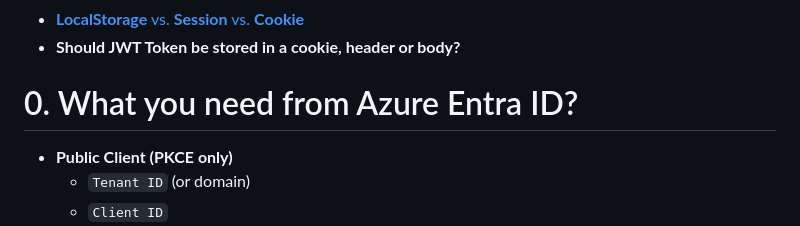
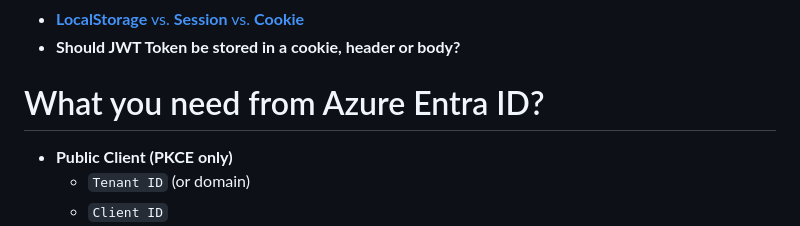
Before and after one commit to adriensieg/PKCE-enhanced-Authorization-Code-Flow, a Markdown page: README.md, the part around the change. GitHub-like rendering.

```diff
--- a/README.md
+++ b/README.md
@@ -62,7 +62,7 @@
 - [**LocalStorage** vs. **Session** vs. **Cookie**](#cookie-vs-session-vs-local-storage)
 - **Should JWT Token be stored in a cookie, header or body?**
 
-# 0. What you need from Azure Entra ID?
+# What you need from Azure Entra ID?
 - **Public Client (PKCE only)**
   - `Tenant ID` (or domain)
   - `Client ID`
```
